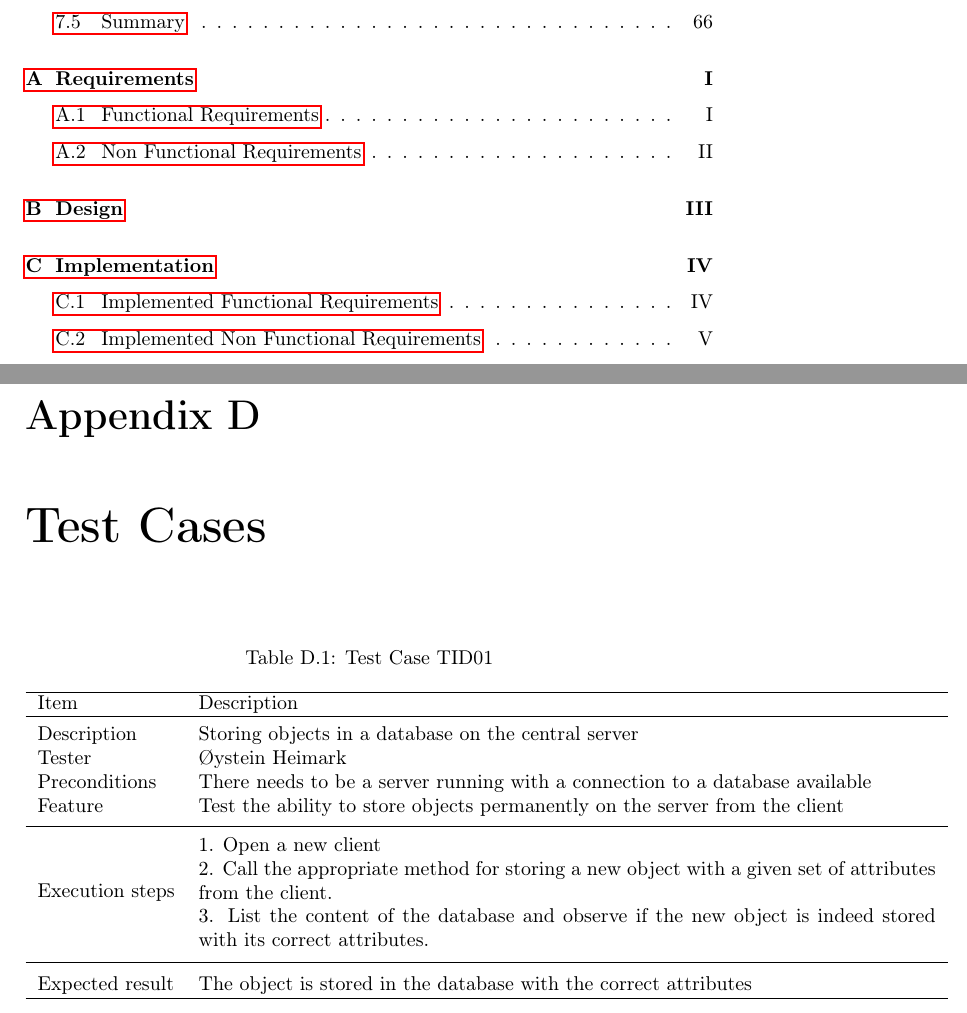
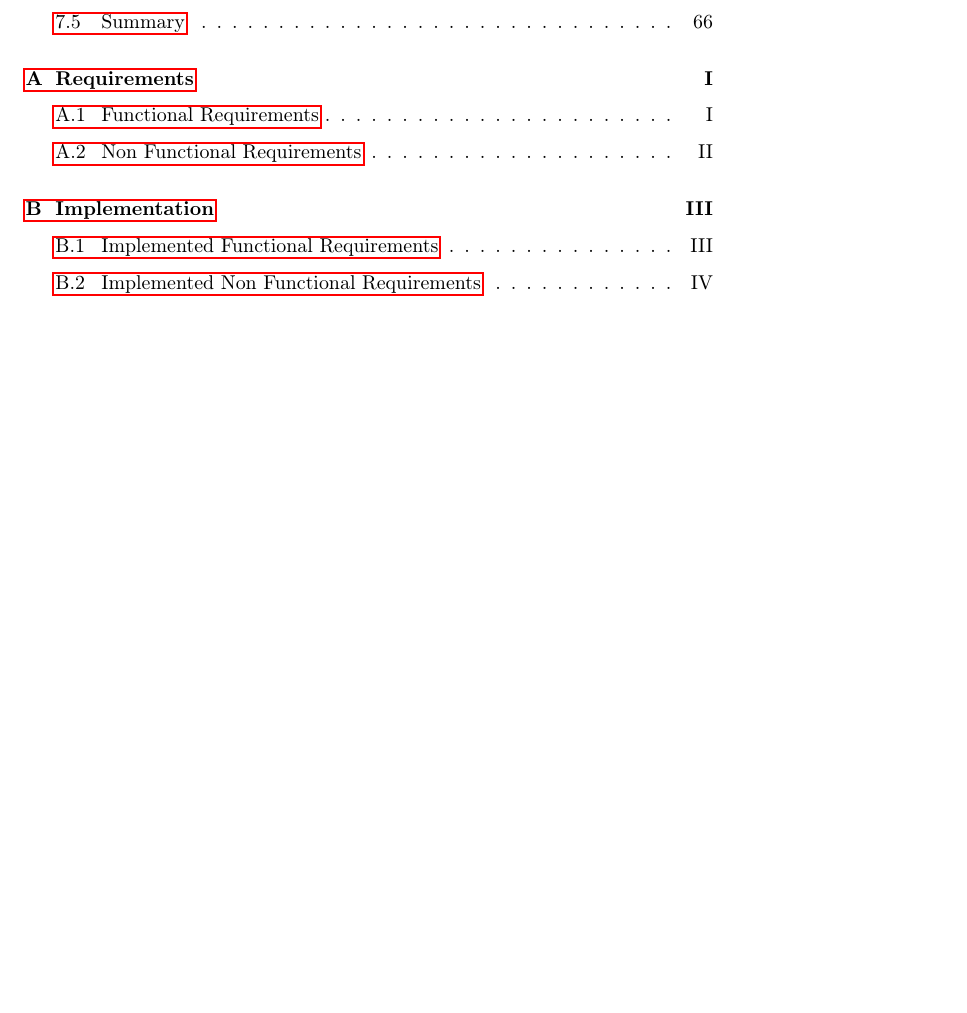
Before and after one commit to mcmhav/twilm-report, a LaTeX thesis (src/report.tex, which reads src/chapter/99-appendices.tex): two parts of pages 7 and 84 of 87 before the commit and part of page 7 of 85 after it, the two joined at a grey line, cut so that both start at the same text, the shorter picture padded with empty space. Compiled offline with pdfLaTeX.

Commit message:
testur
On branch master
Your branch is ahead of 'origin/master' by 2 commits.
  (use "git push" to publish your local commits)

Changes to be committed:
  (use "git reset HEAD^1 <file>..." to unstage)

	modified:   src/chapter/99-appendices.tex

Changes not staged for commit:
  (use "git add <file>..." to update what will be committed)
  (use "git checkout -- <file>..." to discard changes in working directory)

	modified:   src/chapter/91-conclusion.tex
	modified:   src/references.bib

```diff
--- a/src/chapter/99-appendices.tex
+++ b/src/chapter/99-appendices.tex
@@ -77,26 +76,3 @@ Implemented non functional requirements are shown in green, non functional requi
   \item {\color{OliveGreen}The system storage must support replication for easy fault recovery}
   \item {\color{OliveGreen}The system's modules must have a low coupling}
 \end{enumerate}
-
-
-
-\chapter{Test Cases}\label{app:test}
-\begin{table}[H]
-\caption{Test Case TID01}
-\centering
-\begin{tabular}{ l p{13cm} }
-\hline
- Item            & Description                                                              \\
-\hline \\ [-2.0ex]
- Description     & Storing objects in a database on the central server \\
- Tester          & Øystein Heimark                  \\
- Preconditions   & There needs to be a server running with a connection to a database available \\
- Feature         & Test the ability to store objects permanently on the server from the client  \vspace{3pt}   \\
-\hline \\ [-1.5ex]
- Execution steps & \pbox{13cm}{1. Open a new client \\ 2. Call the appropriate method for storing a new object with a given set of attributes from the client. \\ 3. List the content of the database and observe if the new object is indeed stored with its correct attributes. } \vspace{3pt} \\
-\hline \\ [-1.5ex]
- Expected result & The object is stored in the database with the correct attributes \\
-\hline
-\end{tabular}
-\label{table:testcasetid01}
-\end{table}
```
Also changed, not shown: src/chapter/99-appendices.tex (9 more changed lines).
